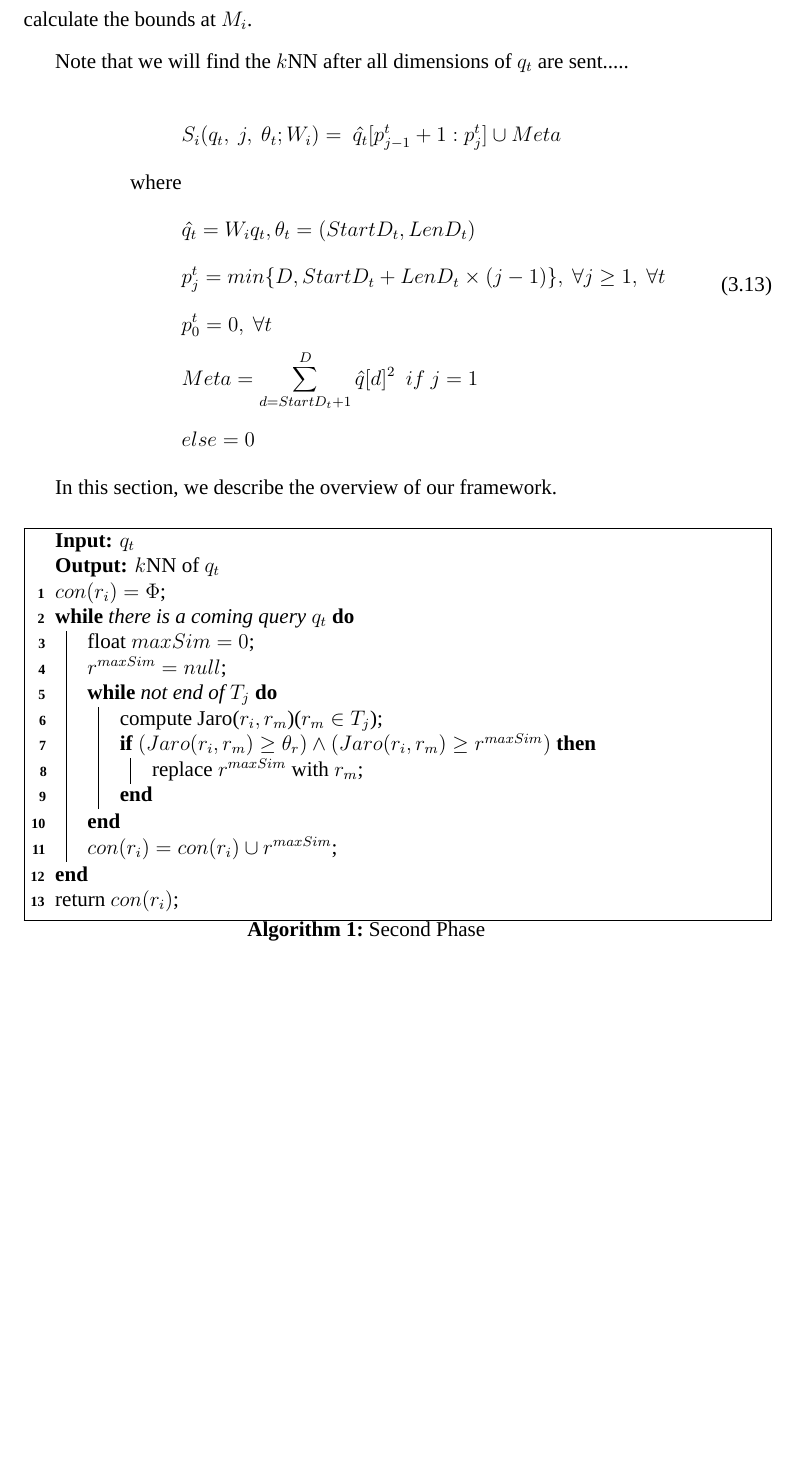
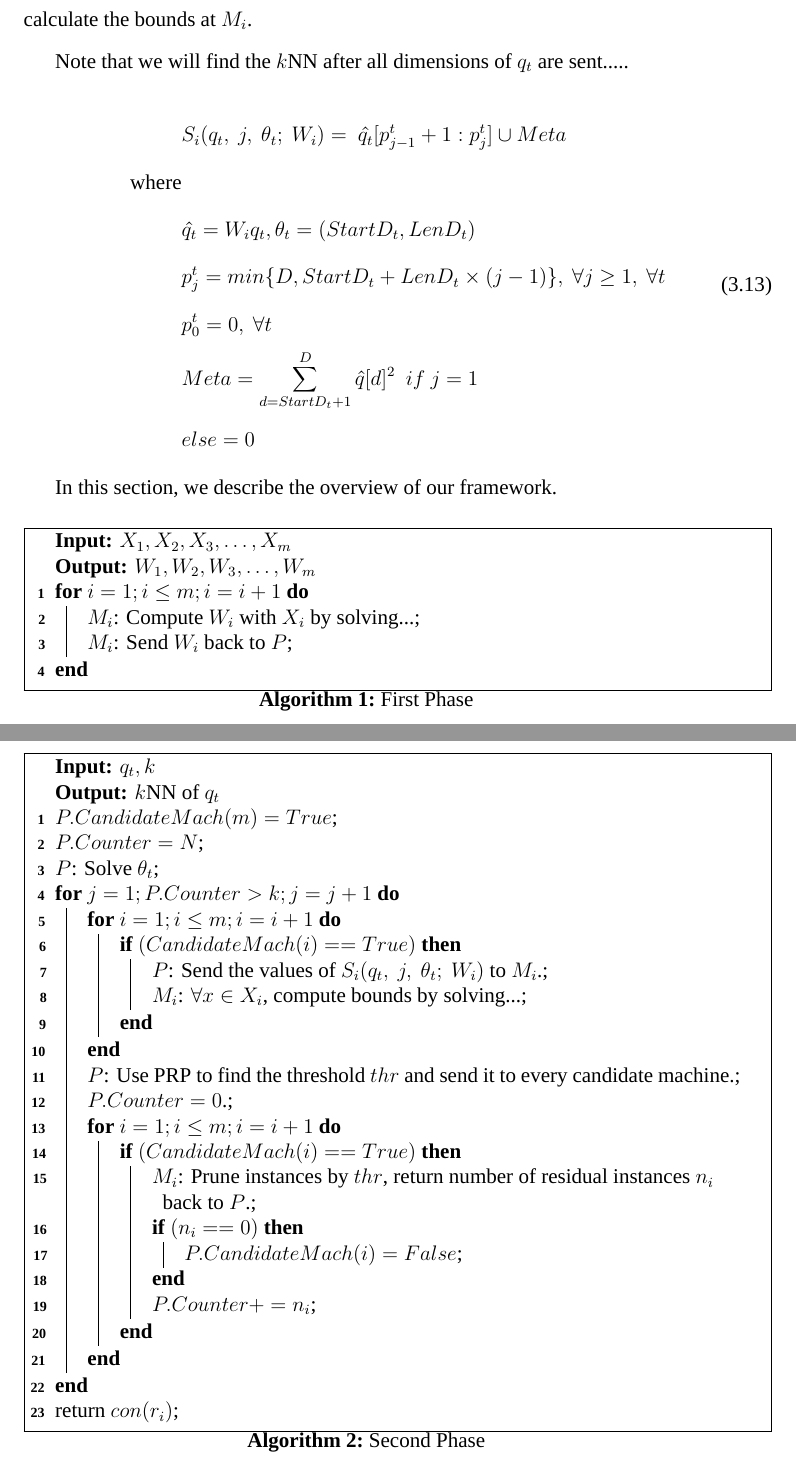
Before and after one commit to r44/MsWaveLatex, a LaTeX thesis (thesis.tex, which reads method.tex): part of page 40 of 47 before the commit and two parts of pages 40 and 41 of 48 after it, the two joined at a grey line, cut so that both start at the same text, the shorter picture padded with empty space. Compiled offline with XeLaTeX; a missing font is replaced by an installed copy or a similar font.

Commit message:
Alg done?

```diff
--- a/method.tex
+++ b/method.tex
@@ -479,7 +479,7 @@ Note that we will find the $k$NN after all dimensions of $q_t$ are sent.....
 
 \begin{equation}
 \begin{aligned}
-& S_i(q_t,~j,~\theta_t; W_i) =~\hat{q_t}[p^t_{j-1}+1:p^t_j]\cup Meta \\
+& S_i(q_t,~j,~\theta_t;~W_i) =~\hat{q_t}[p^t_{j-1}+1:p^t_j]\cup Meta \\
 \text{where} \\
 & \hat{q_t} = W_iq_t, \theta_t = (StartD_t, LenD_t) \\
 & p^t_j = min\{ D, StartD_t + LenD_t\times (j-1) \},~\forall j\geq 1,~\forall t \\
@@ -494,26 +494,50 @@ In this section, we describe the overview of our framework.
 
 
 \begin{algorithm}
+  \caption{First Phase}
+  \KwIn{$X_1,X_2,X_3,\ldots,X_m$}
+  \KwOut{$W_1,W_2,W_3,\ldots,W_m$}
+  \For{$i=1;i \le m; i=i+1$}
+  {
+  	$M_i$: Compute $W_i$ with $X_i$ by solving...\;
+  	$M_i$: Send $W_i$ back to $P$\;
+  }
+\end{algorithm}
+
+
+\begin{algorithm}
   \caption{Second Phase}
 %  \KwIn{$r_i$, $Backgrd(T_i)$=${T_1,T_2,\ldots ,T_n}$ and similarity threshold $\theta_r$}
-  \KwIn{$q_t$}
+  \KwIn{$q_t, k$}
   \KwOut{$k$NN of $q_t$}
-  $con(r_i)= \Phi$\;
-  %\For{$j=1;j \le n;j \ne i$}
-  \While{there is a coming query $q_t$}
+  $P.CandidateMach(m)= True$\;
+  $P.Counter=N$\;
+  $P$: Solve $\theta_t$\;
+  \For{$j=1; P.Counter > k ; j=j+1$}
   {
-    float $maxSim=0$\;
-    $r^{maxSim}=null$\;
-    \While{not end of $T_j$}
-    {
-      compute Jaro($r_i,r_m$)($r_m\in T_j$)\;
-      \If{$(Jaro(r_i,r_m) \ge \theta_r)\wedge (Jaro(r_i,r_m)\ge r^{maxSim})$}
-      {
-        replace $r^{maxSim}$ with $r_m$\;
-      }
-    }
-    $con(r_i)=con(r_i)\cup {r^{maxSim}}$\;
-  }
+	  \For{$i=1;i \le m; i=i+1$}
+	  {
+  	  	\If{$(CandidateMach(i) == True)$}
+	  	{
+	  		$P$: Send the values of $S_i(q_t,~j,~\theta_t;~W_i)$ to $M_i$.\;
+		  	$M_i$: $\forall x\in X_i$, compute bounds by solving...\;
+	  	}
+	  }
+	  $P$: Use PRP to find the threshold $thr$ and send it to every candidate machine.\;
+	  $P.Counter = 0$.\;
+	  \For{$i=1;i \le m; i=i+1$}
+	  {
+  	  	\If{$(CandidateMach(i) == True)$}
+	  	{
+		  	$M_i$: Prune instances by $thr$, return number of residual instances $n_i$ back to $P$.\;
+			\If{$(n_i==0)$}
+			{
+				$P.CandidateMach(i) = False$\;
+			}
+			$P.Counter += n_i$\;
+	  	}
+	  }
+   }
   return $con(r_i)$\;
 \end{algorithm}
 
```
Also changed, not shown: thesis.pdf, 5 other files.
